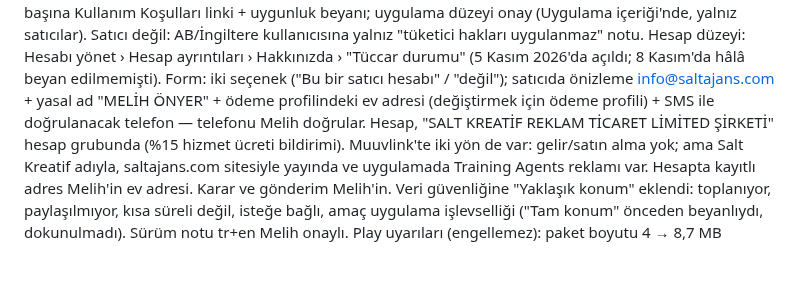
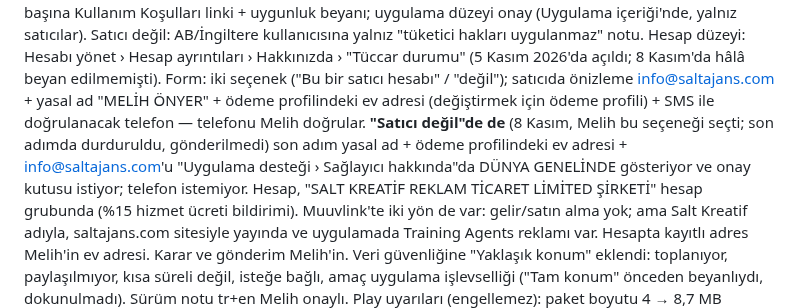
Before and after one commit to melihonyer/sport-connect, a Markdown page: CLAUDE.md, the part around the change. Rendered like a GitHub page; blank space fills up the shorter version.

Commit message:
CLAUDE.md: Play 'satıcı değil' beyanında da ad + adres herkese açık
Co-Authored-By: Claude Opus 5.5 <noreply@anthropic.com>

```diff
--- a/CLAUDE.md
+++ b/CLAUDE.md
@@ -1163,7 +1163,10 @@ düzeyi onay (Uygulama içeriği'nde, yalnız satıcılar). Satıcı değil: AB/
 "tüketici hakları uygulanmaz" notu. Hesap düzeyi: Hesabı yönet › Hesap ayrıntıları › Hakkınızda ›
 "Tüccar durumu" (5 Kasım 2026'da açıldı; 8 Kasım'da hâlâ beyan edilmemişti). Form: iki seçenek ("Bu bir
 satıcı hesabı" / "değil"); satıcıda önizleme info@saltajans.com + yasal ad "MELİH ÖNYER" + ödeme profilindeki
-ev adresi (değiştirmek için ödeme profili) + SMS ile doğrulanacak telefon — telefonu Melih doğrular. Hesap,
+ev adresi (değiştirmek için ödeme profili) + SMS ile doğrulanacak telefon — telefonu Melih doğrular.
+**"Satıcı değil"de de** (8 Kasım, Melih bu seçeneği seçti; son adımda durduruldu, gönderilmedi) son adım
+yasal ad + ödeme profilindeki ev adresi + info@saltajans.com'u "Uygulama desteği › Sağlayıcı hakkında"da
+DÜNYA GENELİNDE gösteriyor ve onay kutusu istiyor; telefon istemiyor. Hesap,
 "SALT KREATİF REKLAM TİCARET LİMİTED ŞİRKETİ" hesap grubunda (%15 hizmet ücreti bildirimi). Muuvlink'te iki yön de var: gelir/satın alma yok; ama Salt Kreatif adıyla,
 saltajans.com sitesiyle yayında ve uygulamada Training Agents reklamı var. Hesapta kayıtlı adres Melih'in
 ev adresi. Karar ve gönderim Melih'in. Veri güvenliğine "Yaklaşık konum" eklendi: toplanıyor, paylaşılmıyor, kısa süreli değil,
```
